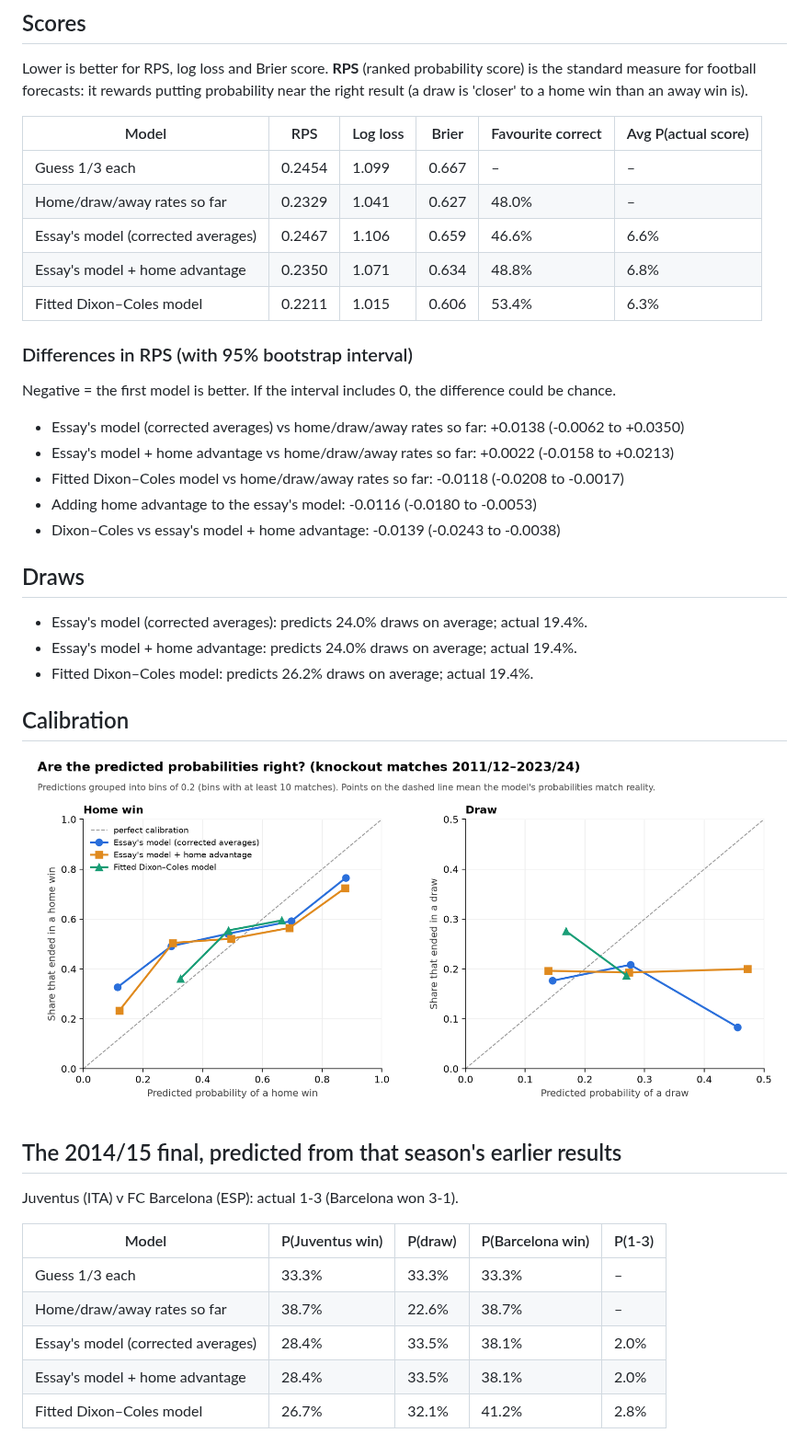
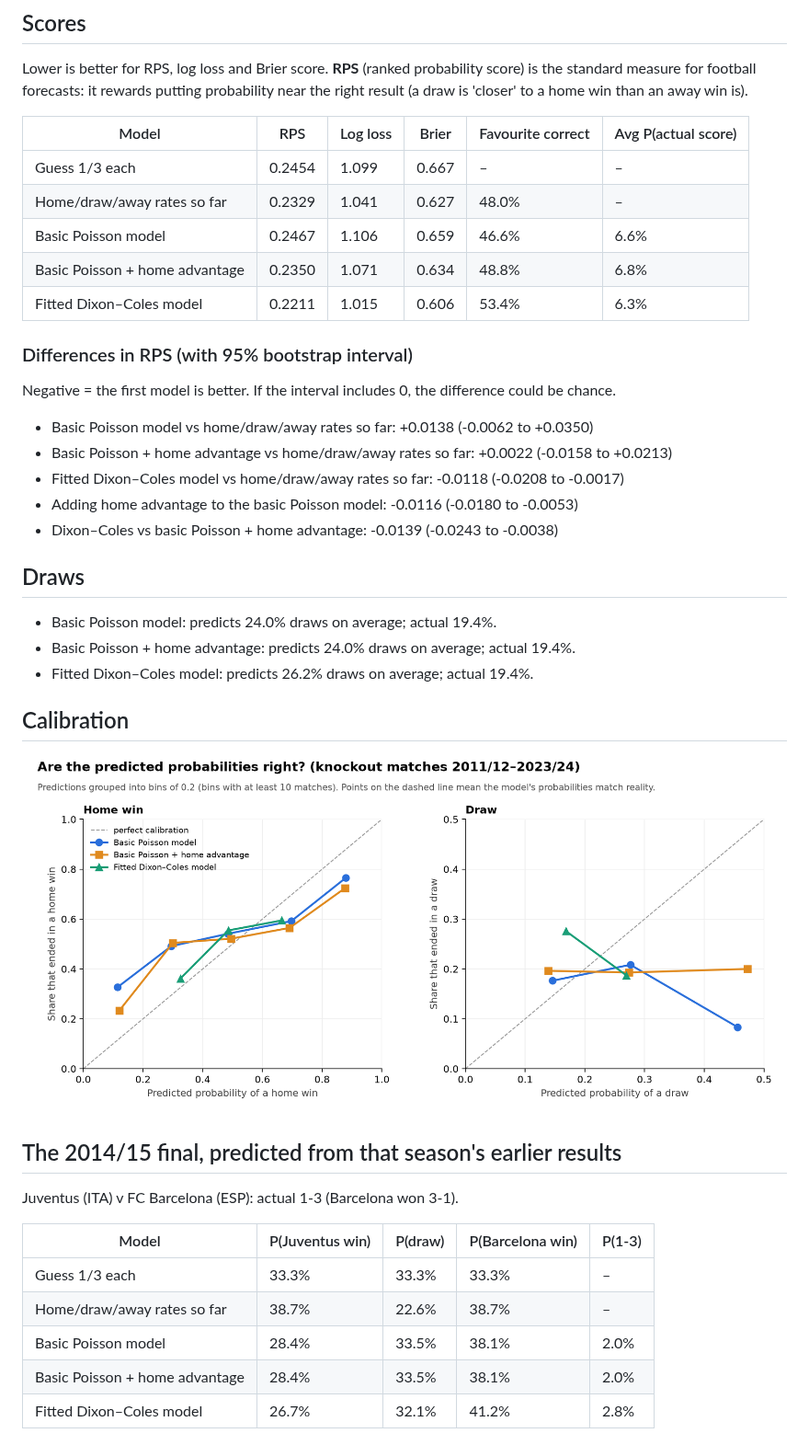
Before and after one commit to shaimayshah/EE, a Markdown page: recalc/MODEL_CHECK.md, the part around the change. Shown at 92% size. Rendered like a GitHub page; pictures changed too: recalc/figures/calibration.png.

```diff
--- a/recalc/MODEL_CHECK.md
+++ b/recalc/MODEL_CHECK.md
@@ -10,24 +10,24 @@ Lower is better for RPS, log loss and Brier score. **RPS** (ranked probability s
 |---|---|---|---|---|---|
 | Guess 1/3 each | 0.2454 | 1.099 | 0.667 | – | – |
 | Home/draw/away rates so far | 0.2329 | 1.041 | 0.627 | 48.0% | – |
-| Essay's model (corrected averages) | 0.2467 | 1.106 | 0.659 | 46.6% | 6.6% |
-| Essay's model + home advantage | 0.2350 | 1.071 | 0.634 | 48.8% | 6.8% |
+| Basic Poisson model | 0.2467 | 1.106 | 0.659 | 46.6% | 6.6% |
+| Basic Poisson + home advantage | 0.2350 | 1.071 | 0.634 | 48.8% | 6.8% |
 | Fitted Dixon–Coles model | 0.2211 | 1.015 | 0.606 | 53.4% | 6.3% |
 
 ### Differences in RPS (with 95% bootstrap interval)
 
 Negative = the first model is better. If the interval includes 0, the difference could be chance.
 
-- Essay's model (corrected averages) vs home/draw/away rates so far: +0.0138 (-0.0062 to +0.0350)
-- Essay's model + home advantage vs home/draw/away rates so far: +0.0022 (-0.0158 to +0.0213)
+- Basic Poisson model vs home/draw/away rates so far: +0.0138 (-0.0062 to +0.0350)
+- Basic Poisson + home advantage vs home/draw/away rates so far: +0.0022 (-0.0158 to +0.0213)
 - Fitted Dixon–Coles model vs home/draw/away rates so far: -0.0118 (-0.0208 to -0.0017)
-- Adding home advantage to the essay's model: -0.0116 (-0.0180 to -0.0053)
-- Dixon–Coles vs essay's model + home advantage: -0.0139 (-0.0243 to -0.0038)
+- Adding home advantage to the basic Poisson model: -0.0116 (-0.0180 to -0.0053)
+- Dixon–Coles vs basic Poisson + home advantage: -0.0139 (-0.0243 to -0.0038)
 
 ## Draws
 
-- Essay's model (corrected averages): predicts 24.0% draws on average; actual 19.4%.
-- Essay's model + home advantage: predicts 24.0% draws on average; actual 19.4%.
+- Basic Poisson model: predicts 24.0% draws on average; actual 19.4%.
+- Basic Poisson + home advantage: predicts 24.0% draws on average; actual 19.4%.
 - Fitted Dixon–Coles model: predicts 26.2% draws on average; actual 19.4%.
 
 ## Calibration
@@ -42,6 +42,6 @@ Juventus (ITA) v FC Barcelona (ESP): actual 1-3 (Barcelona won 3-1).
 |---|---|---|---|---|
 | Guess 1/3 each | 33.3% | 33.3% | 33.3% | – |
 | Home/draw/away rates so far | 38.7% | 22.6% | 38.7% | – |
-| Essay's model (corrected averages) | 28.4% | 33.5% | 38.1% | 2.0% |
-| Essay's model + home advantage | 28.4% | 33.5% | 38.1% | 2.0% |
+| Basic Poisson model | 28.4% | 33.5% | 38.1% | 2.0% |
+| Basic Poisson + home advantage | 28.4% | 33.5% | 38.1% | 2.0% |
 | Fitted Dixon–Coles model | 26.7% | 32.1% | 41.2% | 2.8% |
```
Also changed, not shown: 12 other files.
